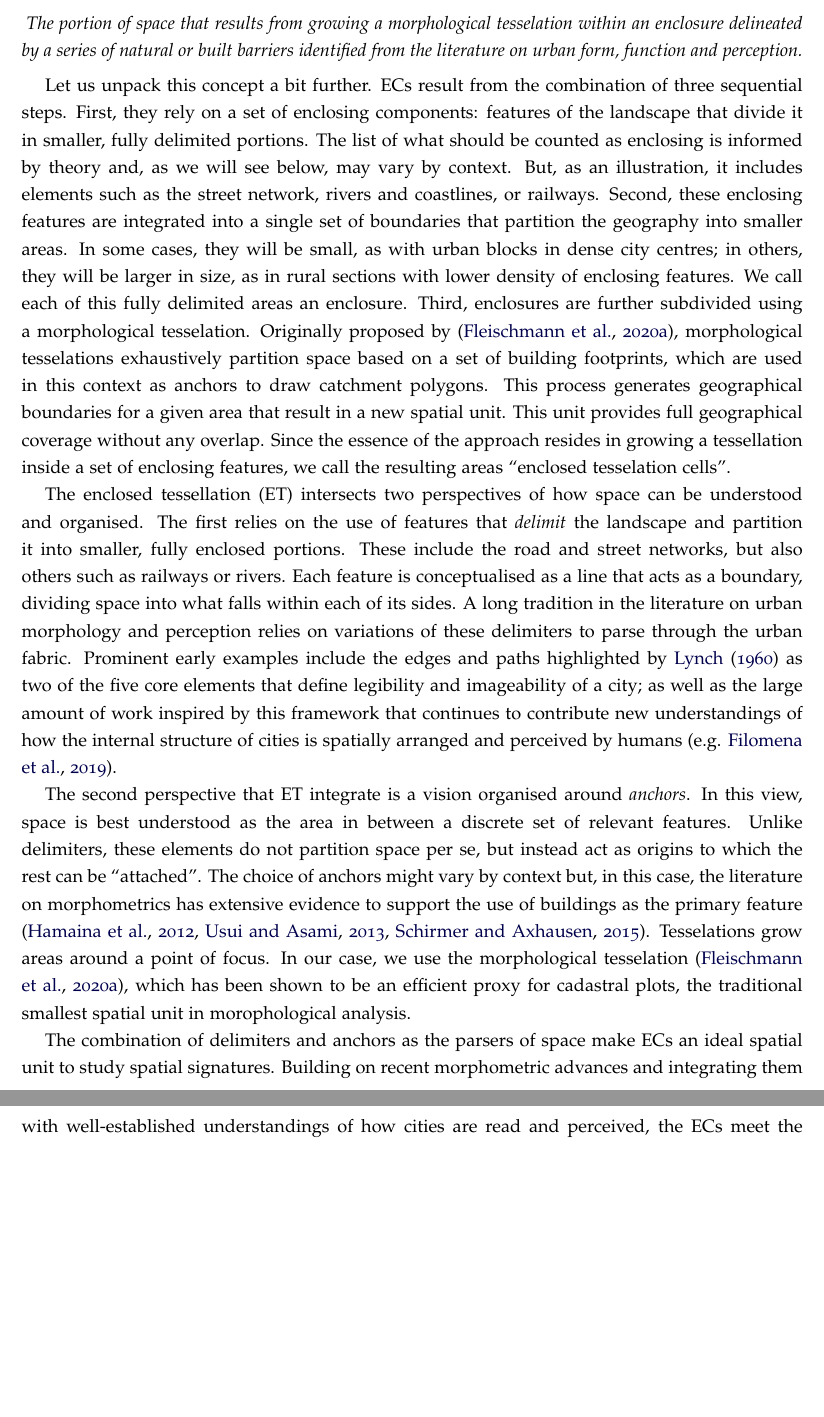
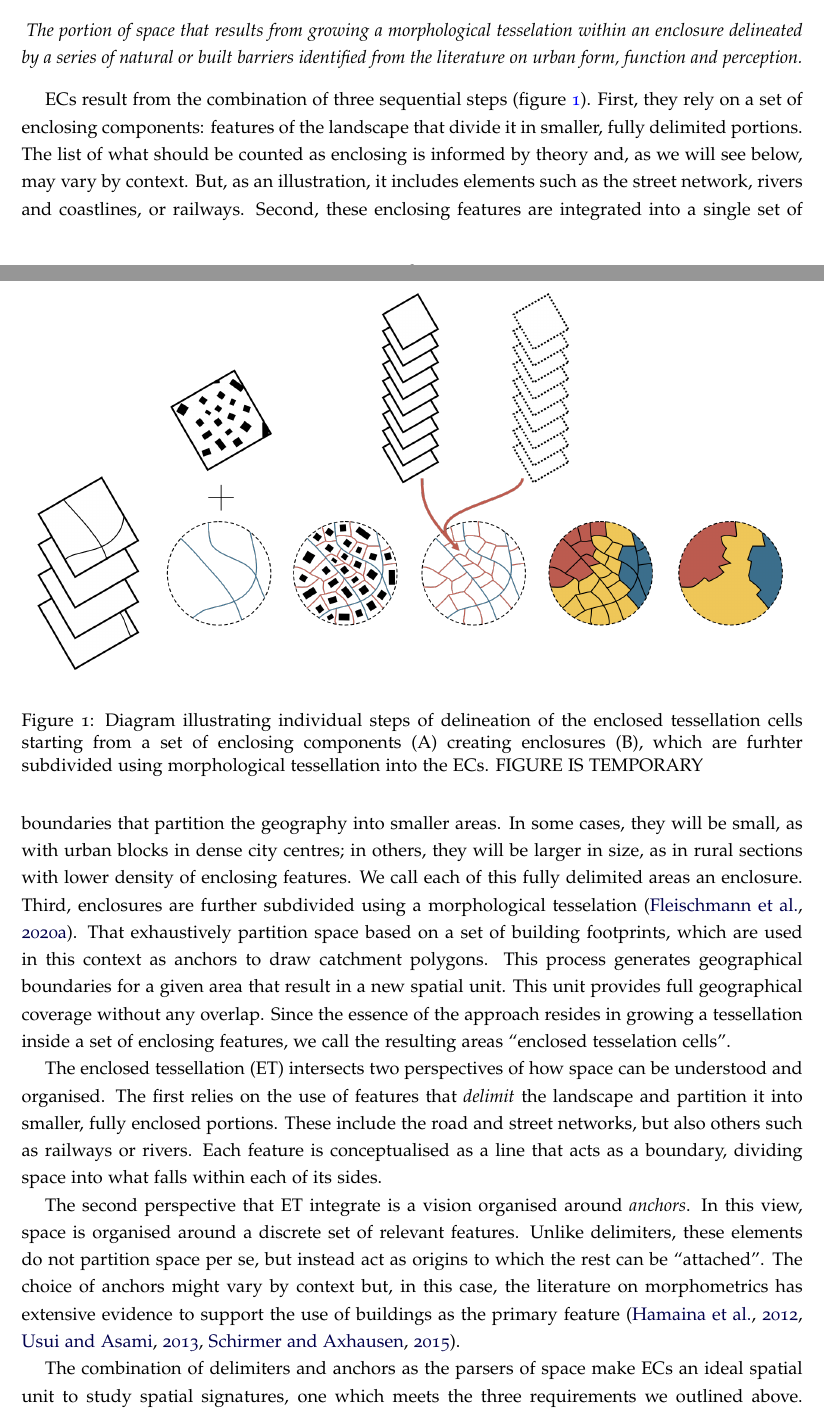
Before and after one commit to urbangrammarai/spatial_signatures_concept, a LaTeX paper (paper/spatial_signatures.tex, which reads paper/ss_3b.tex): two parts of pages 10 and 11 of 19 before the commit and two parts of pages 9 and 10 of 20 after it, joined at a grey line, cut so that both start at the same text, the shorter picture padded with empty space. Compiled offline with pdfLaTeX; a LaTeX package or settings file that is missing is left out.

Commit message:
shorten ET

```diff
--- a/paper/ss_3b.tex
+++ b/paper/ss_3b.tex
@@ -127,8 +114,8 @@ tesselation within an enclosure delineated by a series of natural or built
 barriers identified from the literature on urban form, function and perception.
 \end{theorem}
 %% Process of delineation:
-Let us unpack this concept a bit further. ECs result from the combination of
-three sequential steps.
+ECs result from the combination of
+three sequential steps (figure \ref{fig:tessellation}).
 %%% Gather all enclosing features (streets, rivers, railways, etc.)
 First, they rely on a set of enclosing components: features of the landscape
 that divide it in smaller, fully delimited portions. The list of what should be
@@ -142,9 +129,9 @@ small, as with urban blocks in dense city centres; in others, they will be
 larger in size, as in rural sections with lower density of enclosing features.
 We call each of this fully delimited areas an enclosure.
 %%% subdivision it based on building presence
-Third, enclosures are further subdivided using a morphological tesselation.
-Originally proposed by \citep{fleischmann2020morphological}, morphological
-tesselations exhaustively partition space based on a set of building footprints,
+Third, enclosures are further subdivided using a morphological tesselation
+\citep{fleischmann2020morphological}.
+That exhaustively partition space based on a set of building footprints,
 which are used in this context as anchors to draw catchment polygons.
 %%
 This process generates geographical boundaries for a given area that result in a
@@ -154,6 +141,15 @@ overlap.
 Since the essence of the approach resides in growing a tessellation inside a set
 of enclosing features, we call the resulting areas ``enclosed tesselation
 cells''.
+
+\begin{figure}
+        \includegraphics[width=\linewidth]{figures/tessellation.png}
+        \caption{Diagram illustrating individual steps of delineation of the enclosed
+        tessellation cells starting from a set of enclosing components (A) creating
+        enclosures (B), which are furhter subdivided using morphological tessellation
+        into the ECs. FIGURE IS TEMPORARY}
+        \label{fig:tessellation}
+\end{figure}
 
 %% Two foundational blocks:
 The enclosed tessellation (ET) intersects two perspectives of how space can be
@@ -165,19 +161,11 @@ partition it into smaller, fully enclosed portions. These include the road and
 street networks, but also others such as railways or rivers. Each feature is
 conceptualised as a line that acts as a boundary, dividing space into what falls
 within each of its sides.
-%
-A long tradition in the literature on urban morphology and perception relies on
-variations of these delimiters to parse through the urban fabric. Prominent
-early examples include the edges and paths highlighted by \cite{lynch1960} as
-two of the five core elements that define legibility and imageability of a city;
-as well as the large amount of work inspired by this framework that continues to
-contribute new understandings of how the internal structure of cities is
-spatially arranged and perceived by humans (e.g. \citealp{filomena2019a}).
 
 %%% Building (subdelimitters) --> use morphometric lit to justify why buildings
 %are so relevant
 The second perspective that ET integrate is a vision organised around
-\textit{anchors}. In this view, space is best understood as the area in between
+\textit{anchors}. In this view, space is organised around
 a discrete set of relevant features. Unlike delimiters, these elements do not
 partition space per se, but instead act as origins to which the rest can be
 ``attached''.
@@ -185,21 +173,13 @@ partition space per se, but instead act as origins to which the rest can be
 The choice of anchors might vary by context but, in this case, the literature on
 morphometrics has extensive evidence to support the use of buildings as the
 primary feature \citep{hamaina2012a, usui2013estimation, schirmer2015}.
-%
-Tesselations grow areas around a point of focus. In our case, we use the
-morphological tesselation \citep{fleischmann2020morphological}, which has been
-shown to be an efficient proxy for cadastral plots, the traditional smallest
-spatial unit in morophological analysis.
 
 % [Build illustration in the description]
 
 % Why --> meets every requirement and extends the previous state-of-the-art
 The combination of delimiters and anchors as the parsers of space make ECs an
-ideal spatial unit to study spatial signatures.
-%
-Building on recent morphometric advances and integrating them with
-well-established understandings of how cities are read and perceived, the ECs
-meet the three requirements we outlined above.
+ideal spatial unit to study spatial signatures, one which
+meets the three requirements we outlined above.
 %
 They are indivisable in that a single EC will contain no delimiters, at most a
 single anchor, and potentially none.
```
Also changed, not shown: paper/spatial_signatures.tex (+4 -0 lines), paper/ss_appendix.tex (added, +4 -0 lines), paper/figures/tessellation.png (added), paper/ss_3b.tex (23 more changed lines).
